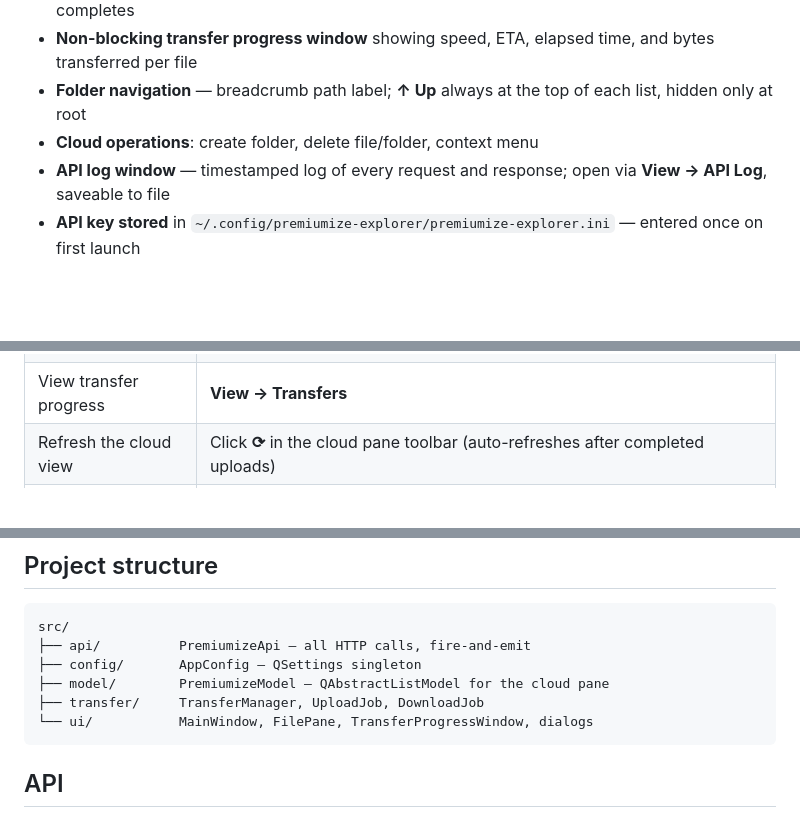
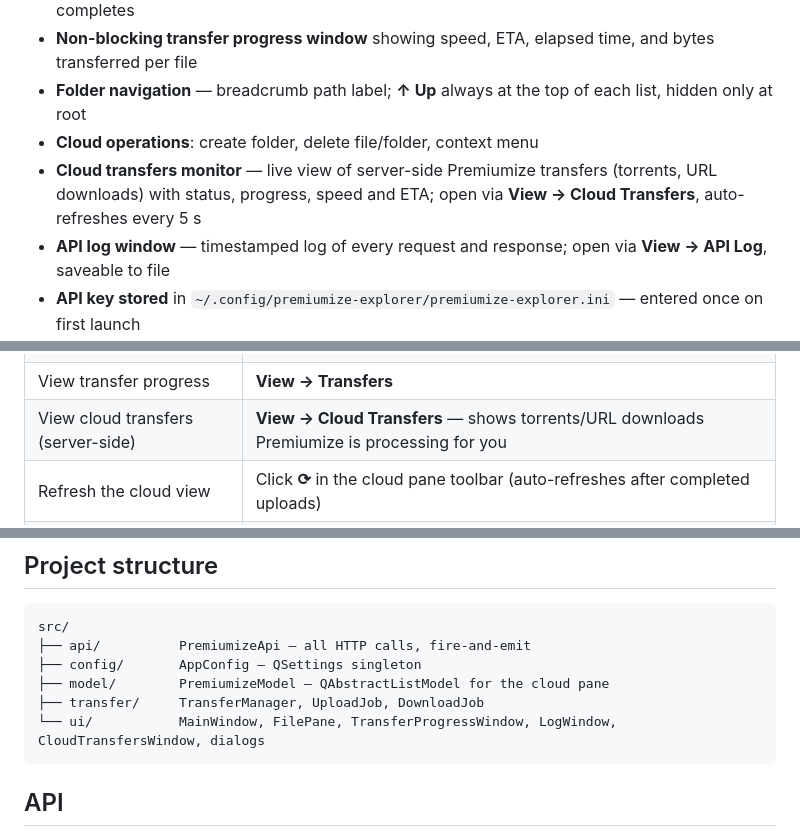
Before and after one commit to Cracksoldier/premiumize-explorer, a Markdown page: README.md, 3 parts joined by grey strips. Rendered like a GitHub page; blank space fills up the shorter version.

Commit message:
Update CLAUDE.md and README for cloud transfers window
Co-Authored-By: Claude Sonnet 4.6 <noreply@anthropic.com>

````diff
--- a/README.md
+++ b/README.md
@@ -12,6 +12,7 @@ A desktop file browser for [Premiumize.me](https://www.premiumize.me) cloud stor
 - **Non-blocking transfer progress window** showing speed, ETA, elapsed time, and bytes transferred per file
 - **Folder navigation** — breadcrumb path label; **↑ Up** always at the top of each list, hidden only at root
 - **Cloud operations**: create folder, delete file/folder, context menu
+- **Cloud transfers monitor** — live view of server-side Premiumize transfers (torrents, URL downloads) with status, progress, speed and ETA; open via **View → Cloud Transfers**, auto-refreshes every 5 s
 - **API log window** — timestamped log of every request and response; open via **View → API Log**, saveable to file
 - **API key stored** in `~/.config/premiumize-explorer/premiumize-explorer.ini` — entered once on first launch
 - **Light / dark theme** — toggle via **View → Dark Mode**, preference persisted across restarts
@@ -64,6 +65,7 @@ To change the key later: **File → Change API Key…**
 | Create a cloud folder | Click **+ Folder** in the cloud pane toolbar or right-click → **New Folder…** |
 | Delete a cloud item | Select it and click **Delete**, or right-click → **Delete** |
 | View transfer progress | **View → Transfers** |
+| View cloud transfers (server-side) | **View → Cloud Transfers** — shows torrents/URL downloads Premiumize is processing for you |
 | Refresh the cloud view | Click **⟳** in the cloud pane toolbar (auto-refreshes after completed uploads) |
 | View API log | **View → API Log** — shows all requests/responses with timing; use **Save to File…** to export |
 | Toggle dark mode | **View → Dark Mode** |
@@ -90,7 +92,7 @@ src/
 ├── config/       AppConfig — QSettings singleton
 ├── model/        PremiumizeModel — QAbstractListModel for the cloud pane
 ├── transfer/     TransferManager, UploadJob, DownloadJob
-└── ui/           MainWindow, FilePane, TransferProgressWindow, dialogs
+└── ui/           MainWindow, FilePane, TransferProgressWindow, LogWindow, CloudTransfersWindow, dialogs
 ```
 
 ## API
````
Also changed, not shown: CLAUDE.md (+2 -1 lines).
